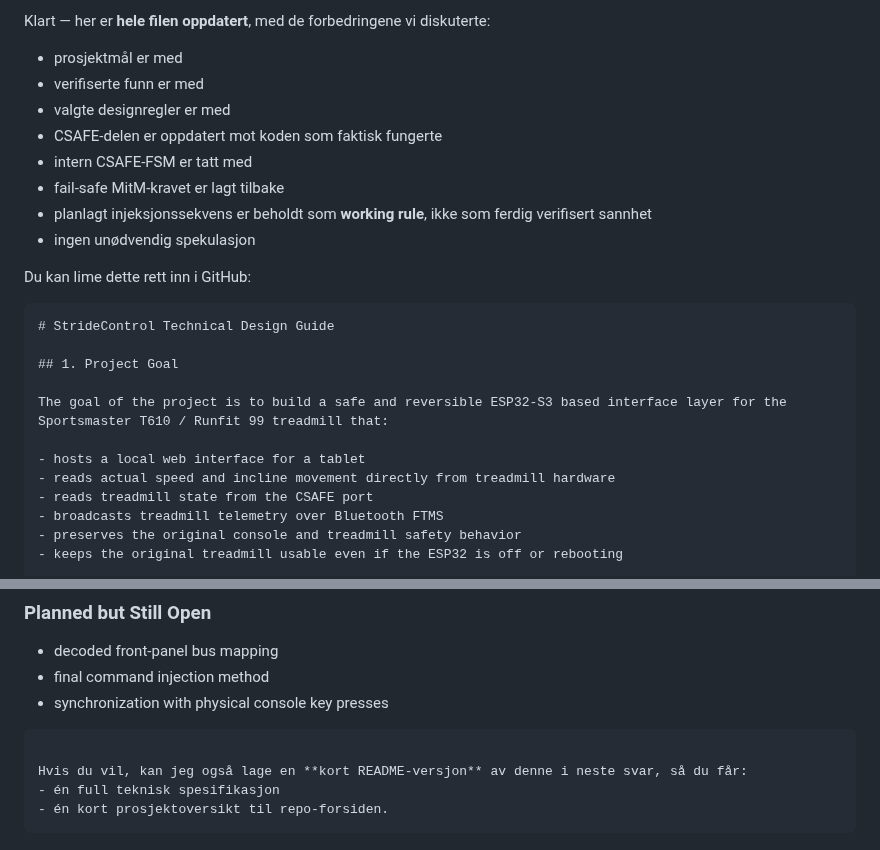
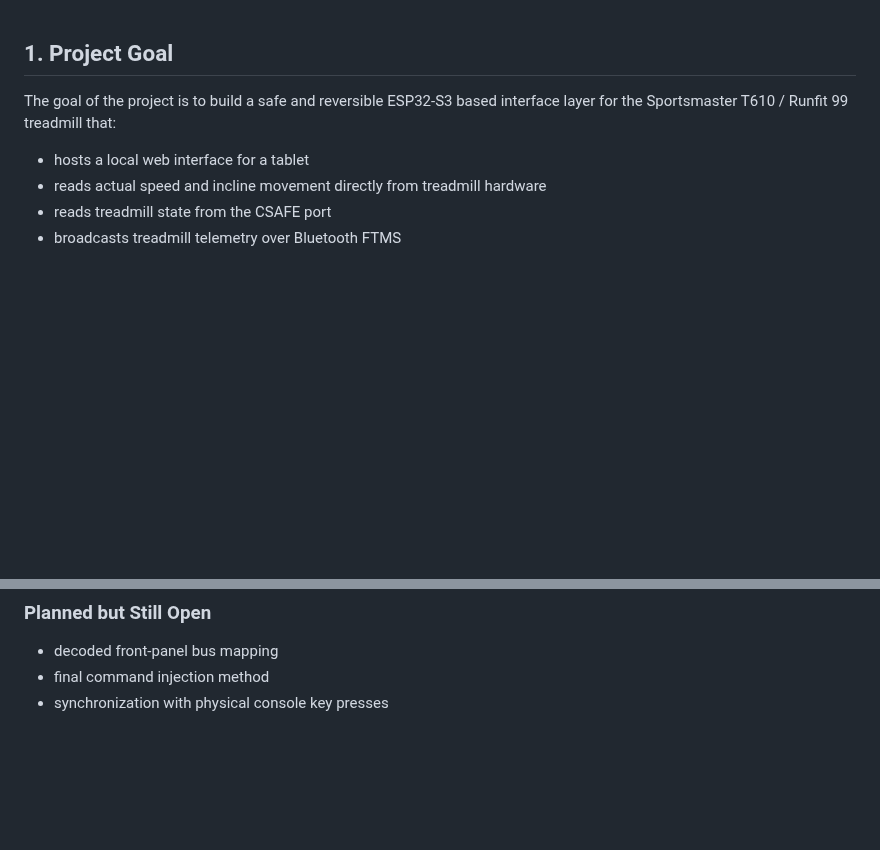
Before and after one commit to Kleiveland/StrideControl, a Markdown page: DESIGN_GUIDE.md, 2 parts joined by grey strips. GitHub-like rendering; blank space fills up the shorter version.

Commit message:
Revise DESIGN_GUIDE.md with project updates
Updated the design guide with discussed improvements and added synchronization details.

`````diff
--- a/DESIGN_GUIDE.md
+++ b/DESIGN_GUIDE.md
@@ -1,19 +1,3 @@
-Klart — her er **hele filen oppdatert**, med de forbedringene vi diskuterte:
-
-*   prosjektmål er med
-*   verifiserte funn er med
-*   valgte designregler er med
-*   CSAFE-delen er oppdatert mot koden som faktisk fungerte
-*   intern CSAFE-FSM er tatt med
-*   fail-safe MitM-kravet er lagt tilbake
-*   planlagt injeksjonssekvens er beholdt som **working rule**, ikke som ferdig verifisert sannhet
-*   ingen unødvendig spekulasjon
-
-Du kan lime dette rett inn i GitHub:
-
-````md
-# StrideControl Technical Design Guide
-
 ## 1. Project Goal
 
 The goal of the project is to build a safe and reversible ESP32-S3 based interface layer for the Sportsmaster T610 / Runfit 99 treadmill that:
@@ -503,10 +487,3 @@ Once the decoded front-panel bus is mapped, the ESP32 will listen for physical b
 *   decoded front-panel bus mapping
 *   final command injection method
 *   synchronization with physical console key presses
-
-```
-
-Hvis du vil, kan jeg også lage en **kort README-versjon** av denne i neste svar, så du får:
-- én full teknisk spesifikasjon
-- én kort prosjektoversikt til repo-forsiden.
-```
`````
